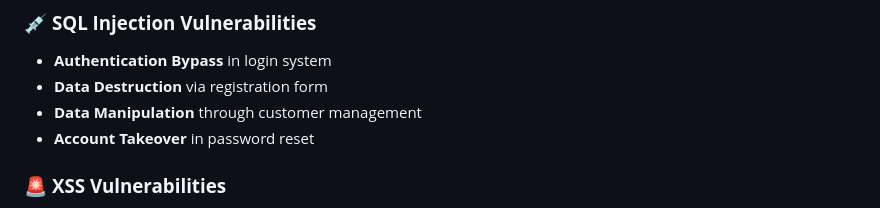
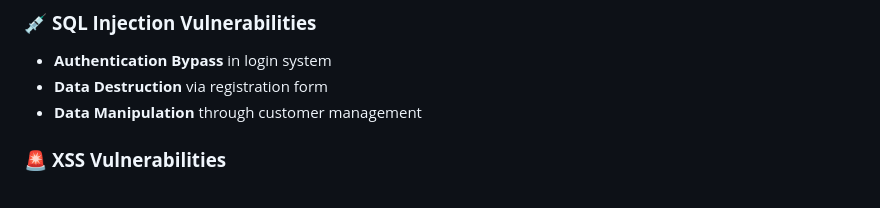
Before and after one commit to 100adim/computer-security-Unsecured, a Markdown page: README.md, the part around the change. Rendered like a GitHub page.

```diff
--- a/README.md
+++ b/README.md
@@ -27,7 +27,6 @@ This is the **deliberately insecure version** of the Communication LTD project,
 - **Authentication Bypass** in login system
 - **Data Destruction** via registration form
 - **Data Manipulation** through customer management
-- **Account Takeover** in password reset
 
 ### 🚨 **XSS Vulnerabilities**
 - **Stored XSS** in customer names and data
```
